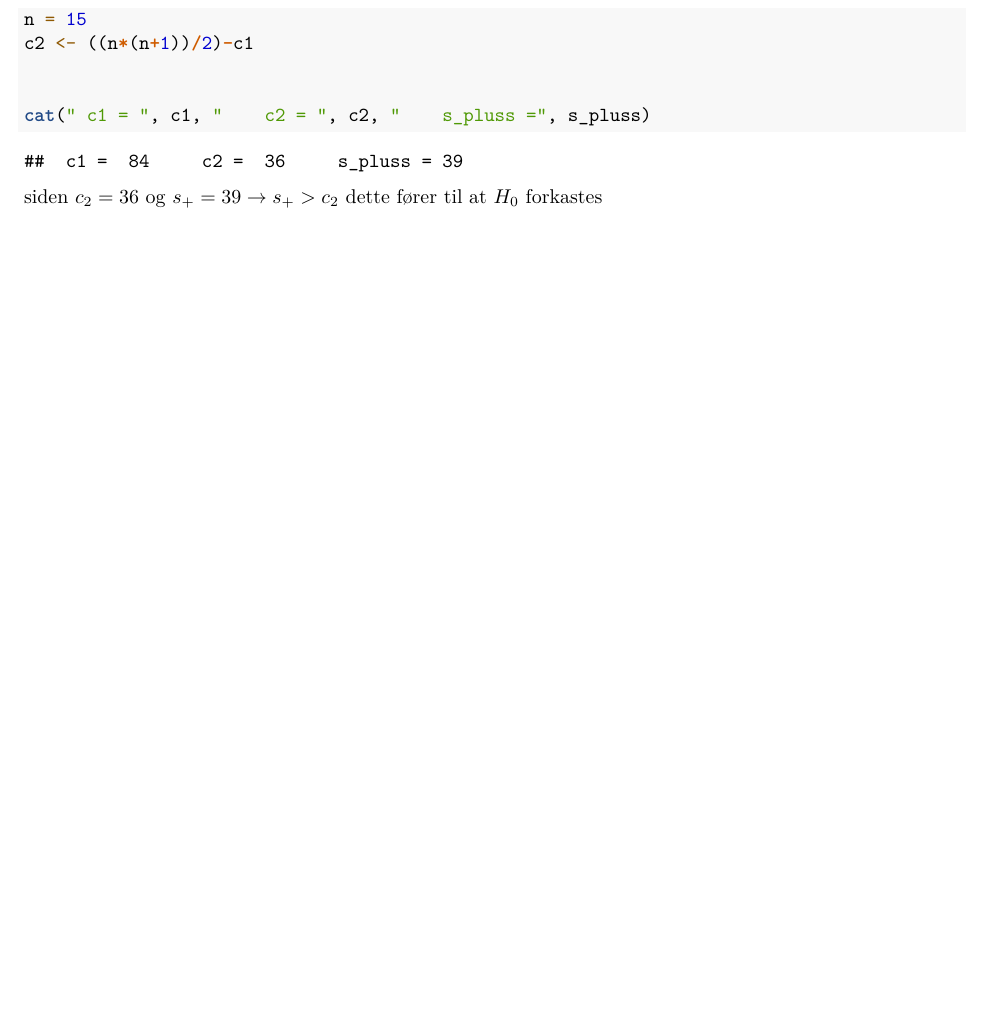
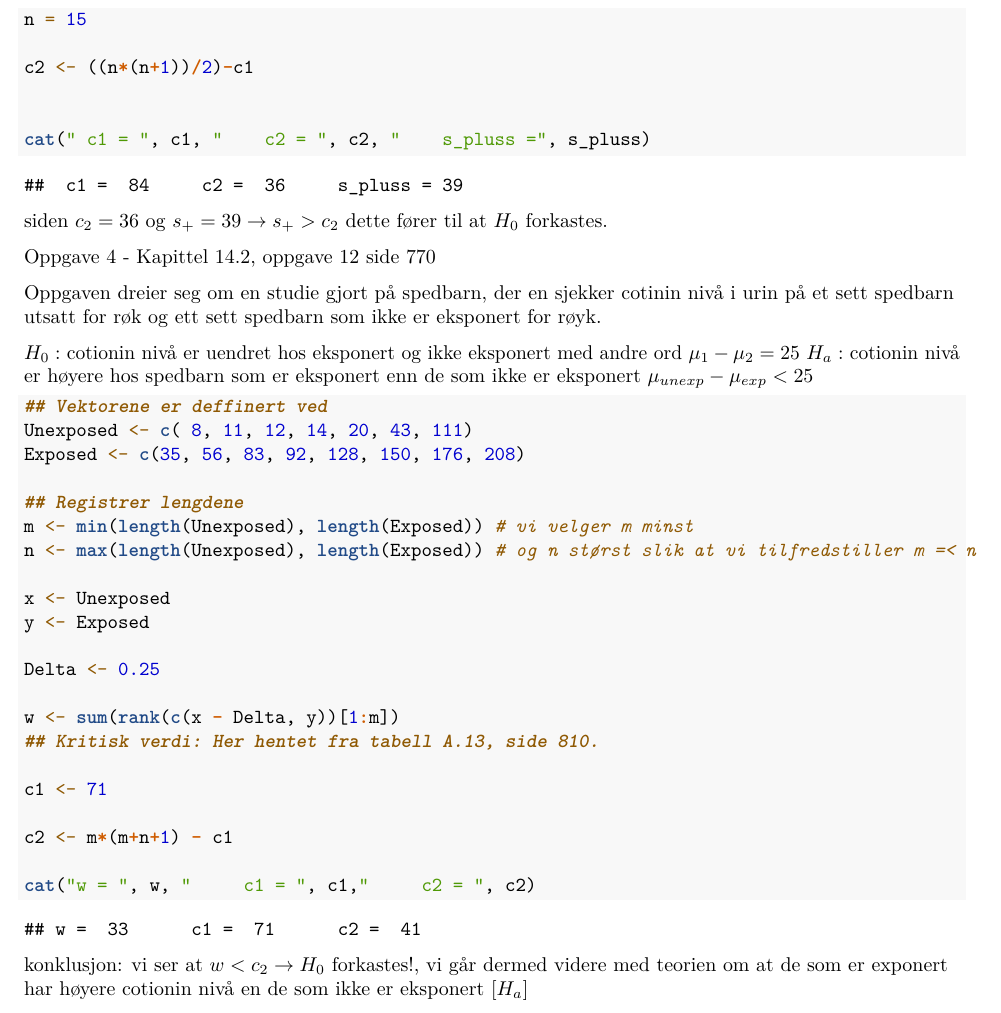
Before and after one commit to sigbjorn82/STAT-111, an R Markdown document (OBLIG2-STAT111.Rmd): part of page 8 of 8 before the commit and part of page 9 of 9 after it, cut so that both start at the same text, the shorter picture padded with empty space. Rendered offline with R 4.5, knitr and Pandoc, then LaTeX, with nearby package versions; some code elsewhere in the file could not run offline.

Commit message:
Oppgave 4 lagt til og den er ferdig

````diff
--- a/OBLIG2-STAT111.Rmd
+++ b/OBLIG2-STAT111.Rmd
@@ -225,10 +231,45 @@ level <- 0.1
 c1 <- 1 + qsignrank(p = level, n = length(observasjoner), lower.tail = FALSE)
 
 n = 15
+
 c2 <- ((n*(n+1))/2)-c1
 
 
 cat(" c1 = ", c1, "    c2 = ", c2, "    s_pluss =", s_pluss)
 
 ```
-siden $c_2=36$ og $s_+= 39\rightarrow s_+>c_2$ dette fører til at $H_0$ forkastes
+siden $c_2=36$ og $s_+= 39\rightarrow s_+>c_2$ dette fører til at $H_0$ forkastes.
+
+
+Oppgave 4 - Kapittel 14.2, oppgave 12 side 770
+
+Oppgaven dreier seg om en studie gjort på spedbarn, der en sjekker cotinin nivå i urin på et sett spedbarn utsatt for røk og ett sett spedbarn som ikke er eksponert for røyk.
+
+$H_0:$ cotionin nivå er uendret hos eksponert og ikke eksponert med andre ord $\mu_1 - \mu_2 = 25$
+$H_a:$ cotionin nivå er høyere hos spedbarn som er eksponert enn de som ikke er eksponert $\mu_{unexp} - \mu_{exp} < 25$
+
+```{r}
+## Vektorene er deffinert ved
+Unexposed <- c( 8, 11, 12, 14, 20, 43, 111)
+Exposed <- c(35, 56, 83, 92, 128, 150, 176, 208)
+
+## Registrer lengdene
+m <- min(length(Unexposed), length(Exposed)) # vi velger m minst
+n <- max(length(Unexposed), length(Exposed)) # og n størst slik at vi tilfredstiller m =< n
+
+x <- Unexposed
+y <- Exposed
+
+Delta <- 0.25
+
+w <- sum(rank(c(x - Delta, y))[1:m])
+## Kritisk verdi: Her hentet fra tabell A.13, side 810.
+
+c1 <- 71
+
+c2 <- m*(m+n+1) - c1
+
+cat("w = ", w, "     c1 = ", c1,"     c2 = ", c2)
+```
+konklusjon:
+vi ser at $w<c_2\rightarrow H_0\text{  forkastes!}$, vi går dermed videre med teorien om at de som er exponert har høyere cotionin nivå en de som ikke er eksponert $[H_a]$
````
Also changed, not shown: OBLIG2-STAT111_files/figure-latex/unnamed-chunk-1-1.pdf, OBLIG2-STAT111_files/figure-latex/unnamed-chunk-2-1.pdf, OBLIG2-STAT111.Rmd (6 more changed lines).
